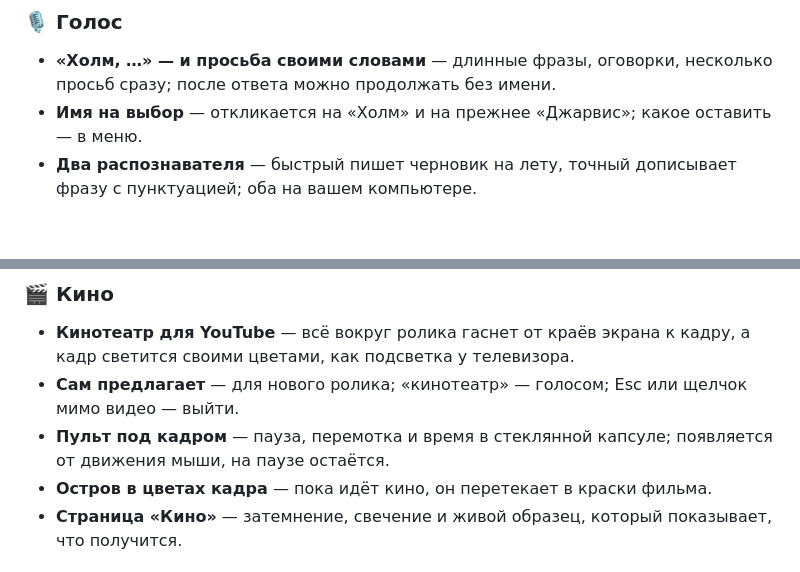
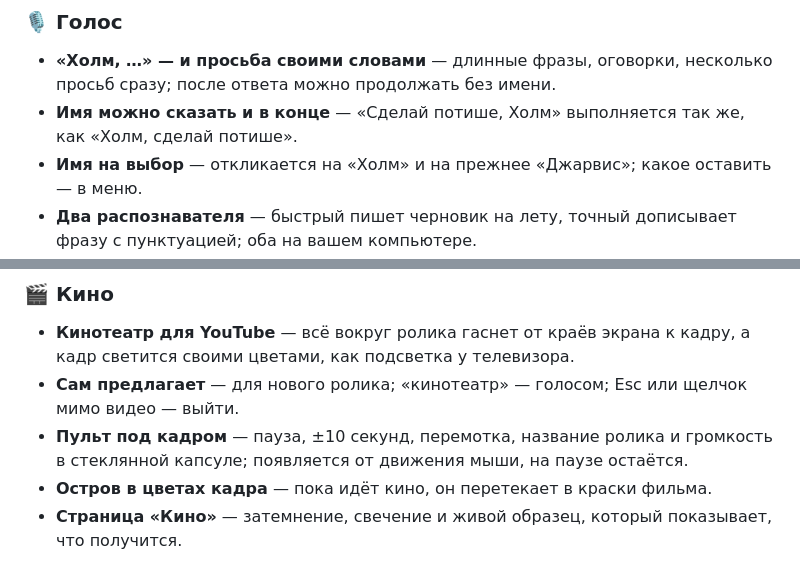
Before and after one commit to funtikgg/Holm, a Markdown page: CHANGELOG.md, 2 parts joined by grey strips. GitHub-like rendering; blank space fills up the shorter version.

```diff
--- a/CHANGELOG.md
+++ b/CHANGELOG.md
@@ -22,6 +22,7 @@
 
 ### 🎙 Голос
 - **«Холм, …» — и просьба своими словами** — длинные фразы, оговорки, несколько просьб сразу; после ответа можно продолжать без имени.
+- **Имя можно сказать и в конце** — «Сделай потише, Холм» выполняется так же, как «Холм, сделай потише».
 - **Имя на выбор** — откликается на «Холм» и на прежнее «Джарвис»; какое оставить — в меню.
 - **Два распознавателя** — быстрый пишет черновик на лету, точный дописывает фразу с пунктуацией; оба на вашем компьютере.
 - **Умный слух** — тяжёлое распознавание включается, только когда в микрофоне голос.
@@ -42,7 +43,7 @@
 ### 🎬 Кино
 - **Кинотеатр для YouTube** — всё вокруг ролика гаснет от краёв экрана к кадру, а кадр светится своими цветами, как подсветка у телевизора.
 - **Сам предлагает** — для нового ролика; «кинотеатр» — голосом; Esc или щелчок мимо видео — выйти.
-- **Пульт под кадром** — пауза, перемотка и время в стеклянной капсуле; появляется от движения мыши, на паузе остаётся.
+- **Пульт под кадром** — пауза, ±10 секунд, перемотка, название ролика и громкость в стеклянной капсуле; появляется от движения мыши, на паузе остаётся.
 - **Остров в цветах кадра** — пока идёт кино, он перетекает в краски фильма.
 - **Страница «Кино»** — затемнение, свечение и живой образец, который показывает, что получится.
 
```
Also changed, not shown: README.md (+4 -1 lines), docs/screens/cinema.png.
